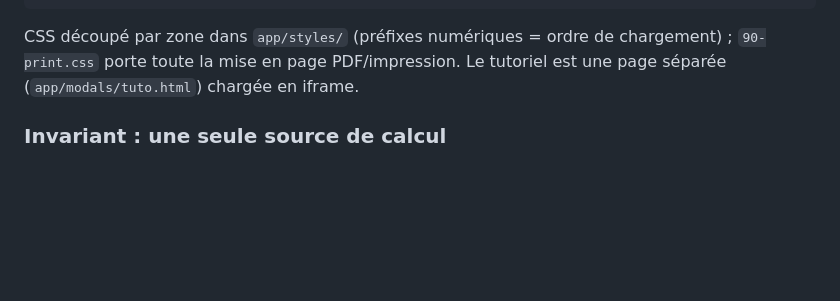
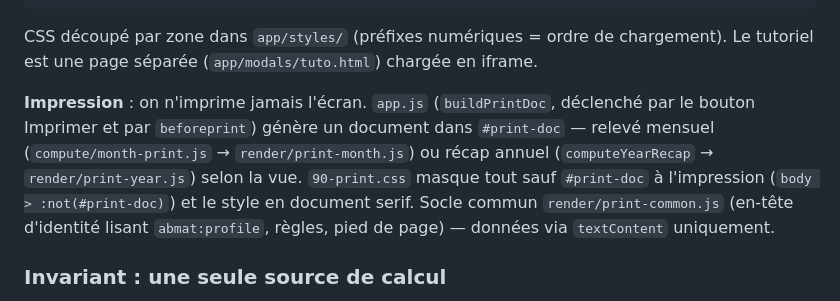
Before and after one commit to AurelienBBY/assmat-calcul-abattement, a Markdown page: CLAUDE.md, the part around the change. Rendered like a GitHub page; blank space fills up the shorter version.

Commit message:
docs: pipeline d'impression documenté, lot 4 acté
Co-Authored-By: Claude Fable 5 <noreply@anthropic.com>

````diff
--- a/CLAUDE.md
+++ b/CLAUDE.md
@@ -40,7 +40,9 @@ window.ABMAT.render      app/lib/render/*.js        rendu DOM + événements (1
 (orchestration)          app/app.js                 état, callbacks, cycle load→render→calc→save
 ```
 
-CSS découpé par zone dans `app/styles/` (préfixes numériques = ordre de chargement) ; `90-print.css` porte toute la mise en page PDF/impression. Le tutoriel est une page séparée (`app/modals/tuto.html`) chargée en iframe.
+CSS découpé par zone dans `app/styles/` (préfixes numériques = ordre de chargement). Le tutoriel est une page séparée (`app/modals/tuto.html`) chargée en iframe.
+
+**Impression** : on n'imprime jamais l'écran. `app.js` (`buildPrintDoc`, déclenché par le bouton Imprimer et par `beforeprint`) génère un document dans `#print-doc` — relevé mensuel (`compute/month-print.js` → `render/print-month.js`) ou récap annuel (`computeYearRecap` → `render/print-year.js`) selon la vue. `90-print.css` masque tout sauf `#print-doc` à l'impression (`body > :not(#print-doc)`) et le style en document serif. Socle commun `render/print-common.js` (en-tête d'identité lisant `abmat:profile`, règles, pied de page) — données via `textContent` uniquement.
 
 ### Invariant : une seule source de calcul
 
````
Also changed, not shown: docs/feuille-de-route.md (+4 -6 lines).
